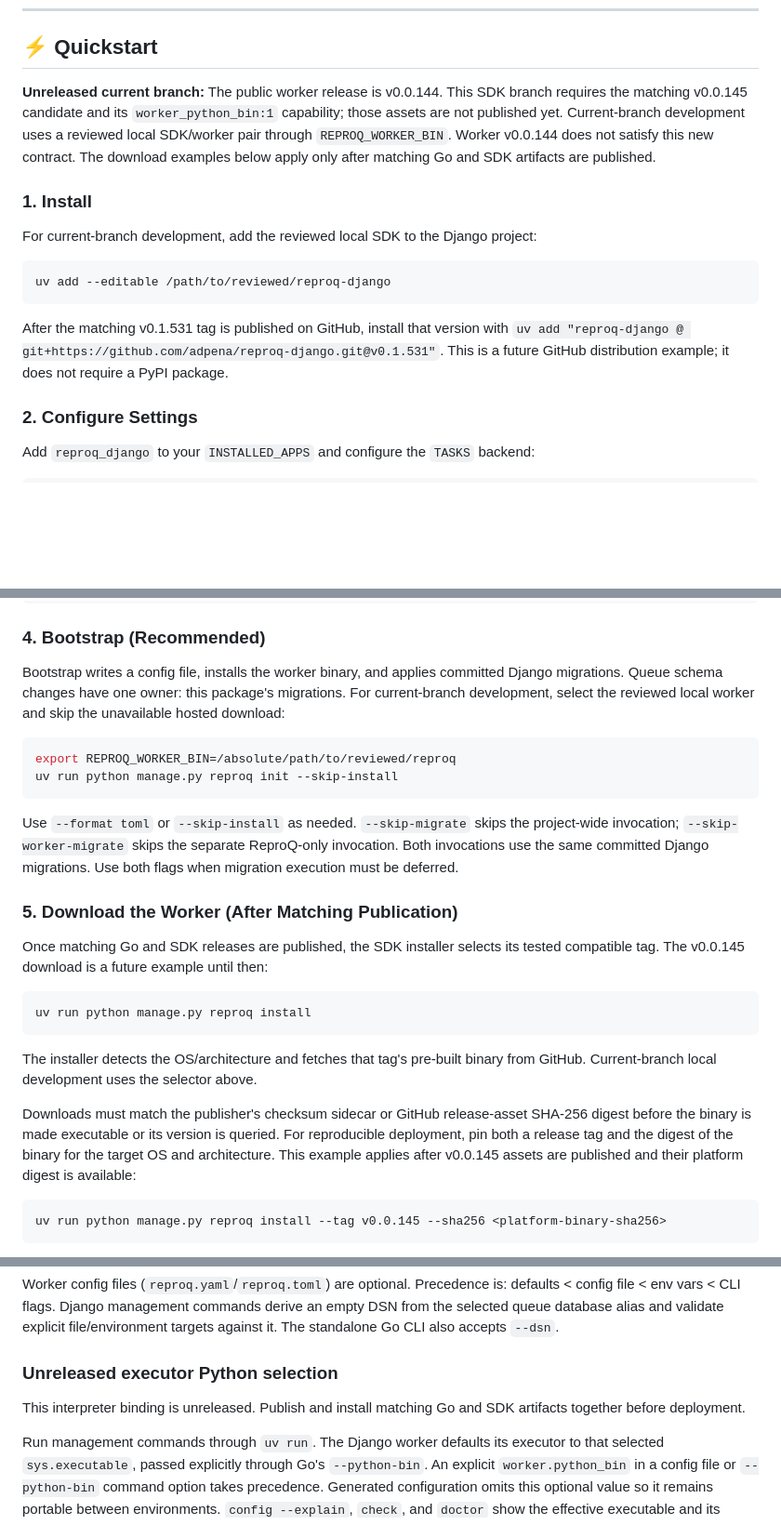
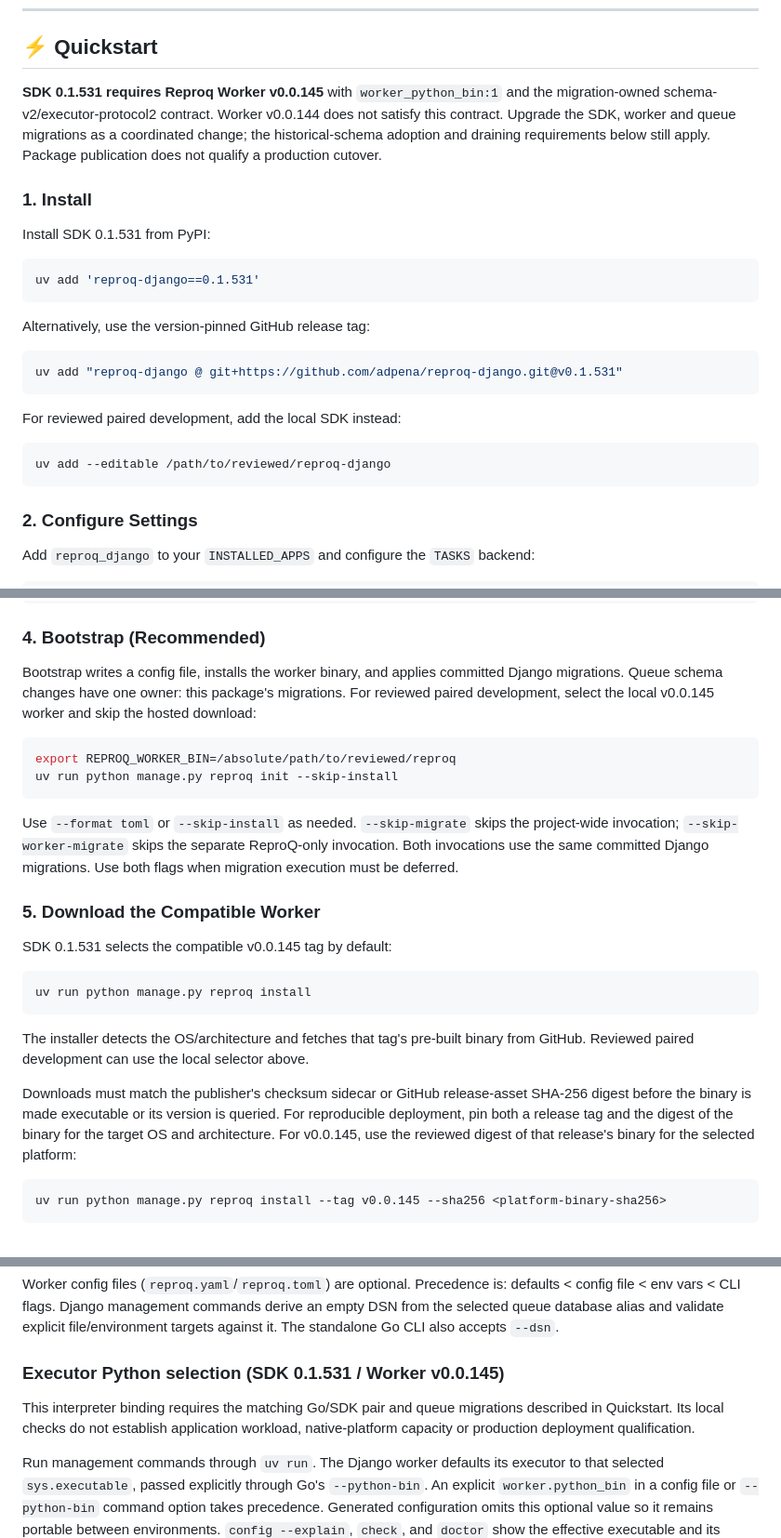
Before and after one commit to adpena/reproq-django, a Markdown page: README.md, 3 parts joined by grey strips. Shown at 93% size. GitHub-like rendering; blank space fills up the shorter version.

Commit message:
Document the versioned SDK and worker installation pair

````diff
--- a/README.md
+++ b/README.md
@@ -55,23 +55,30 @@ Package builds require `setuptools>=84.1.0` and `wheel>=0.46.2`.
 
 ## ⚡ Quickstart
 
-**Unreleased current branch:** The public worker release is v0.0.144. This SDK
-branch requires the matching v0.0.145 candidate and its `worker_python_bin:1`
-capability; those assets are not published yet. Current-branch development uses
-a reviewed local SDK/worker pair through `REPROQ_WORKER_BIN`. Worker v0.0.144
-does not satisfy this new contract. The download examples below apply only
-after matching Go and SDK artifacts are published.
+**SDK 0.1.531 requires Reproq Worker v0.0.145** with `worker_python_bin:1` and
+the migration-owned schema-v2/executor-protocol2 contract. Worker v0.0.144 does
+not satisfy this contract. Upgrade the SDK, worker and queue migrations as a
+coordinated change; the historical-schema adoption and draining requirements
+below still apply. Package publication does not qualify a production cutover.
 
 ### 1. Install
-For current-branch development, add the reviewed local SDK to the Django project:
+Install SDK 0.1.531 from PyPI:
+
+```bash
+uv add 'reproq-django==0.1.531'
+```
+
+Alternatively, use the version-pinned GitHub release tag:
+
+```bash
+uv add "reproq-django @ git+https://github.com/adpena/reproq-django.git@v0.1.531"
+```
+
+For reviewed paired development, add the local SDK instead:
 
 ```bash
 uv add --editable /path/to/reviewed/reproq-django
 ```
-
-After the matching v0.1.531 tag is published on GitHub, install that version with
-`uv add "reproq-django @ git+https://github.com/adpena/reproq-django.git@v0.1.531"`.
-This is a future GitHub distribution example; it does not require a PyPI package.
 
 ### 2. Configure Settings
 Add `reproq_django` to your `INSTALLED_APPS` and configure the `TASKS` backend:
@@ -109,8 +116,8 @@ def send_welcome_email(user_id: int) -> str:
 ### 4. Bootstrap (Recommended)
 Bootstrap writes a config file, installs the worker binary, and applies committed
 Django migrations. Queue schema changes have one owner: this package's migrations.
-For current-branch development, select the reviewed local worker and skip the
-unavailable hosted download:
+For reviewed paired development, select the local v0.0.145 worker and skip
+the hosted download:
 
 ```bash
 export REPROQ_WORKER_BIN=/absolute/path/to/reviewed/reproq
@@ -121,21 +128,20 @@ project-wide invocation; `--skip-worker-migrate` skips the separate ReproQ-only
 invocation. Both invocations use the same committed Django migrations. Use both
 flags when migration execution must be deferred.
 
-### 5. Download the Worker (After Matching Publication)
-Once matching Go and SDK releases are published, the SDK installer selects its
-tested compatible tag. The v0.0.145 download is a future example until then:
+### 5. Download the Compatible Worker
+SDK 0.1.531 selects the compatible v0.0.145 tag by default:
 
 ```bash
 uv run python manage.py reproq install
 ```
 The installer detects the OS/architecture and fetches that tag's pre-built
-binary from GitHub. Current-branch local development uses the selector above.
+binary from GitHub. Reviewed paired development can use the local selector above.
 
 Downloads must match the publisher's checksum sidecar or GitHub release-asset
 SHA-256 digest before the binary is made executable or its version is queried.
 For reproducible deployment, pin both a release tag and the digest of the
-binary for the target OS and architecture. This example applies after v0.0.145
-assets are published and their platform digest is available:
+binary for the target OS and architecture. For v0.0.145, use the reviewed digest
+of that release's binary for the selected platform:
 
 ~~~bash
 uv run python manage.py reproq install --tag v0.0.145 --sha256 <platform-binary-sha256>
@@ -517,10 +523,11 @@ defaults < config file < env vars < CLI flags. Django management commands derive
 an empty DSN from the selected queue database alias and validate explicit
 file/environment targets against it. The standalone Go CLI also accepts `--dsn`.
 
-### Unreleased executor Python selection
+### Executor Python selection (SDK 0.1.531 / Worker v0.0.145)
 
-This interpreter binding is unreleased. Publish and install matching Go and SDK
-artifacts together before deployment.
+This interpreter binding requires the matching Go/SDK pair and queue migrations
+described in Quickstart. Its local checks do not establish application workload,
+native-platform capacity or production deployment qualification.
 
 Run management commands through `uv run`. The Django worker defaults its
 executor to that selected `sys.executable`, passed explicitly
````
Also changed, not shown: GEMINI.md (+7 -2 lines).
